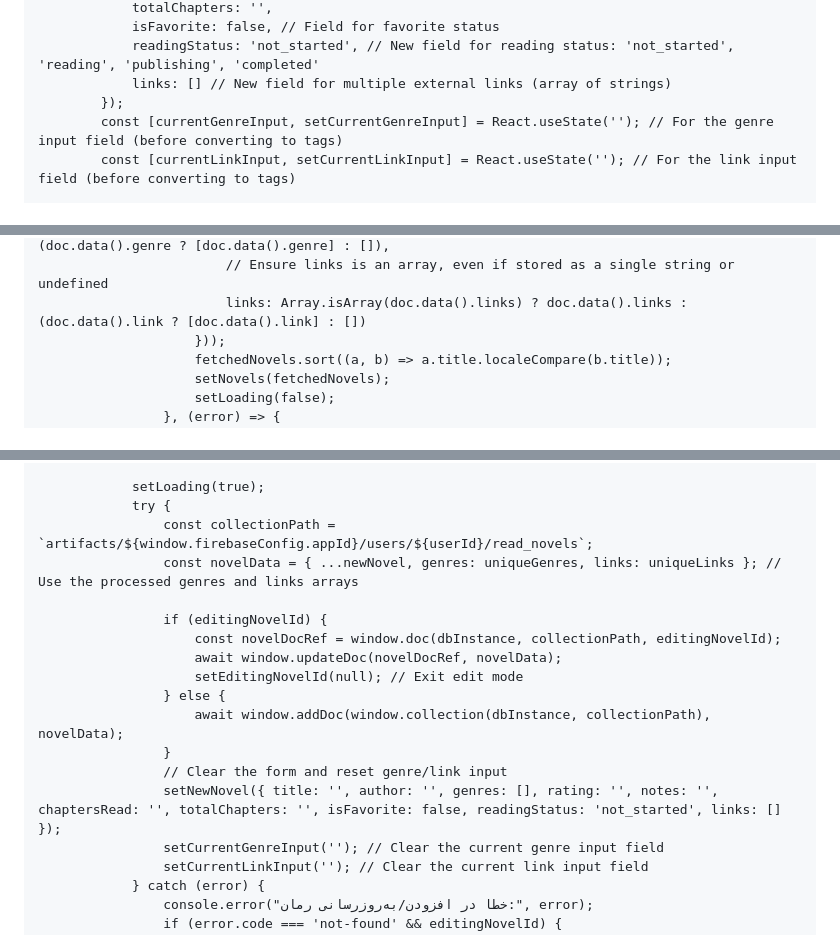
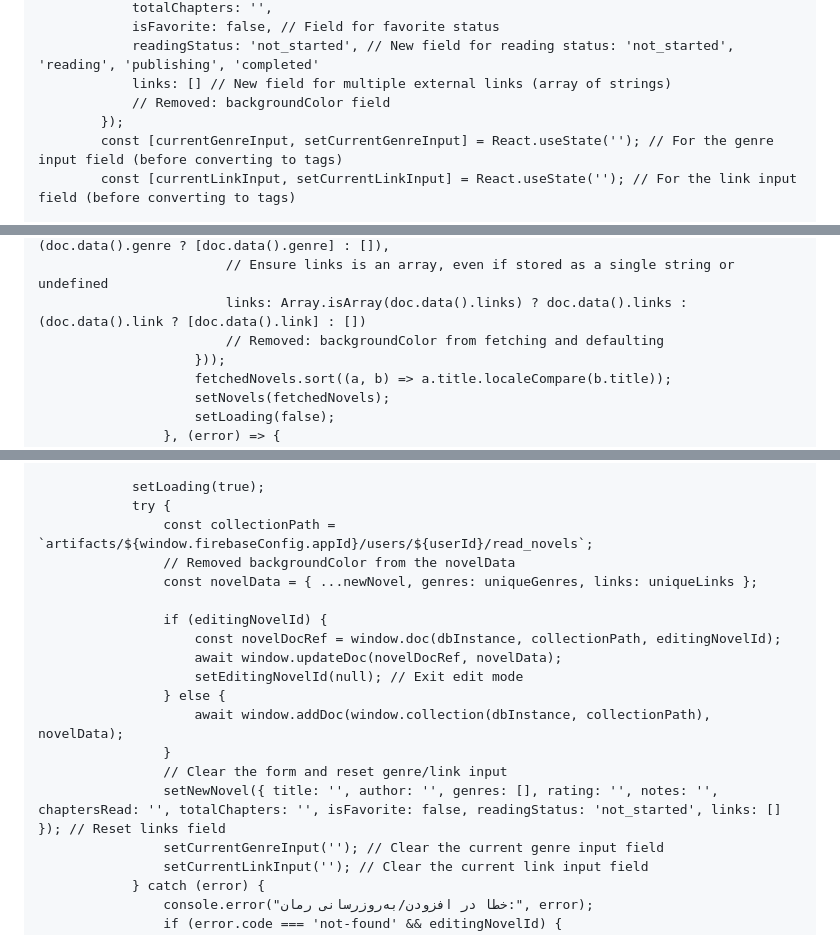
Before and after one commit to L1383/Library001, a Markdown page: README.md, 3 parts joined by grey strips. Drawn GitHub-style.

```diff
--- a/README.md
+++ b/README.md
@@ -105,6 +105,7 @@
                 isFavorite: false, // Field for favorite status
                 readingStatus: 'not_started', // New field for reading status: 'not_started', 'reading', 'publishing', 'completed'
                 links: [] // New field for multiple external links (array of strings)
+                // Removed: backgroundColor field
             });
             const [currentGenreInput, setCurrentGenreInput] = React.useState(''); // For the genre input field (before converting to tags)
             const [currentLinkInput, setCurrentLinkInput] = React.useState(''); // For the link input field (before converting to tags)
@@ -167,6 +168,7 @@
                             genres: Array.isArray(doc.data().genres) ? doc.data().genres : (doc.data().genre ? [doc.data().genre] : []),
                             // Ensure links is an array, even if stored as a single string or undefined
                             links: Array.isArray(doc.data().links) ? doc.data().links : (doc.data().link ? [doc.data().link] : [])
+                            // Removed: backgroundColor from fetching and defaulting
                         }));
                         fetchedNovels.sort((a, b) => a.title.localeCompare(b.title));
                         setNovels(fetchedNovels);
@@ -338,7 +340,8 @@
                 setLoading(true);
                 try {
                     const collectionPath = `artifacts/${window.firebaseConfig.appId}/users/${userId}/read_novels`;
-                    const novelData = { ...newNovel, genres: uniqueGenres, links: uniqueLinks }; // Use the processed genres and links arrays
+                    // Removed backgroundColor from the novelData
+                    const novelData = { ...newNovel, genres: uniqueGenres, links: uniqueLinks };
 
                     if (editingNovelId) {
                         const novelDocRef = window.doc(dbInstance, collectionPath, editingNovelId);
@@ -348,7 +351,7 @@
                         await window.addDoc(window.collection(dbInstance, collectionPath), novelData);
                     }
                     // Clear the form and reset genre/link input
-                    setNewNovel({ title: '', author: '', genres: [], rating: '', notes: '', chaptersRead: '', totalChapters: '', isFavorite: false, readingStatus: 'not_started', links: [] });
+                    setNewNovel({ title: '', author: '', genres: [], rating: '', notes: '', chaptersRead: '', totalChapters: '', isFavorite: false, readingStatus: 'not_started', links: [] }); // Reset links field
                     setCurrentGenreInput(''); // Clear the current genre input field
                     setCurrentLinkInput(''); // Clear the current link input field
                 } catch (error) {
```
Also changed, not shown: other parts of README.md (+7 -1 lines).
